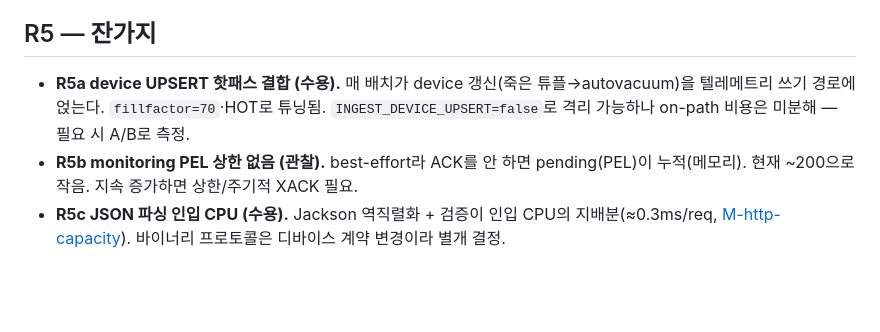
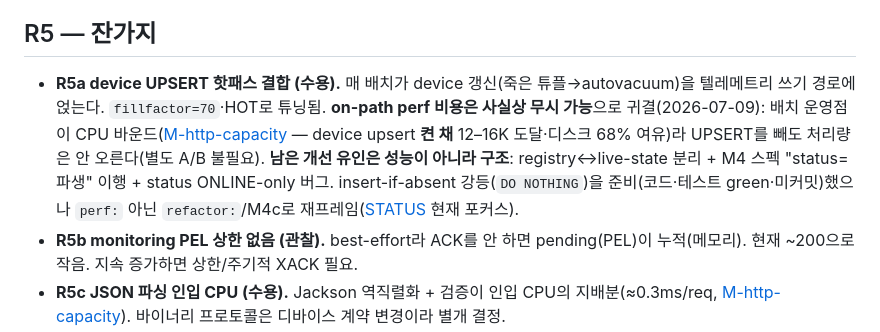
Before and after one commit to thdwjdrl401/locus, a Markdown page: docs/RISKS.md, the part around the change. Drawn GitHub-style; blank space fills up the shorter version.

```diff
--- a/docs/RISKS.md
+++ b/docs/RISKS.md
@@ -53,7 +53,7 @@
 
 ## R5 — 잔가지
 
-- **R5a device UPSERT 핫패스 결합 (수용).** 매 배치가 device 갱신(죽은 튜플→autovacuum)을 텔레메트리 쓰기 경로에 얹는다. `fillfactor=70`·HOT로 튜닝됨. `INGEST_DEVICE_UPSERT=false`로 격리 가능하나 on-path 비용은 미분해 — 필요 시 A/B로 측정.
+- **R5a device UPSERT 핫패스 결합 (수용).** 매 배치가 device 갱신(죽은 튜플→autovacuum)을 텔레메트리 쓰기 경로에 얹는다. `fillfactor=70`·HOT로 튜닝됨. **on-path perf 비용은 사실상 무시 가능**으로 귀결(2026-07-09): 배치 운영점이 CPU 바운드([M-http-capacity](measurements/M-http-capacity.md) — device upsert **켠 채** 12–16K 도달·디스크 68% 여유)라 UPSERT를 빼도 처리량은 안 오른다(별도 A/B 불필요). **남은 개선 유인은 성능이 아니라 구조**: registry↔live-state 분리 + M4 스펙 "status=파생" 이행 + status ONLINE-only 버그. insert-if-absent 강등(`DO NOTHING`)을 준비(코드·테스트 green·미커밋)했으나 `perf:` 아닌 `refactor:`/M4c로 재프레임([STATUS](STATUS.md) 현재 포커스).
 - **R5b monitoring PEL 상한 없음 (관찰).** best-effort라 ACK를 안 하면 pending(PEL)이 누적(메모리). 현재 ~200으로 작음. 지속 증가하면 상한/주기적 XACK 필요.
 - **R5c JSON 파싱 인입 CPU (수용).** Jackson 역직렬화 + 검증이 인입 CPU의 지배분(≈0.3ms/req, [M-http-capacity](measurements/M-http-capacity.md)). 바이너리 프로토콜은 디바이스 계약 변경이라 별개 결정.
 
```
Also changed, not shown: docs/STATUS.md (+3 -1 lines), docs/measurements/disk-baseline.md (added, +83 -0 lines).
